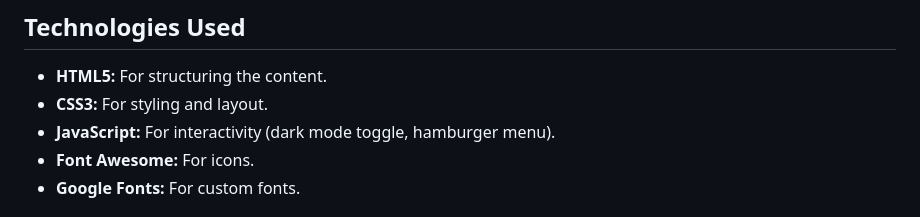
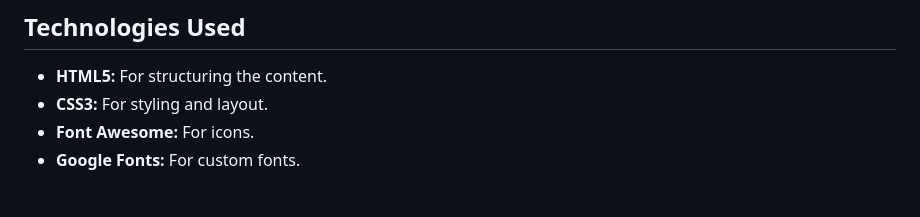
Before and after one commit to roshanpaudel/gen-portfolio, a Markdown page: readME.md, the part around the change. Rendered like a GitHub page.

```diff
--- a/readME.md
+++ b/readME.md
@@ -24,7 +24,6 @@ The website is built using HTML, CSS, and JavaScript (with a focus on front-end)
 
 - **HTML5:** For structuring the content.
 - **CSS3:** For styling and layout.
-- **JavaScript:** For interactivity (dark mode toggle, hamburger menu).
 - **Font Awesome:** For icons.
 - **Google Fonts:** For custom fonts.
 
```
